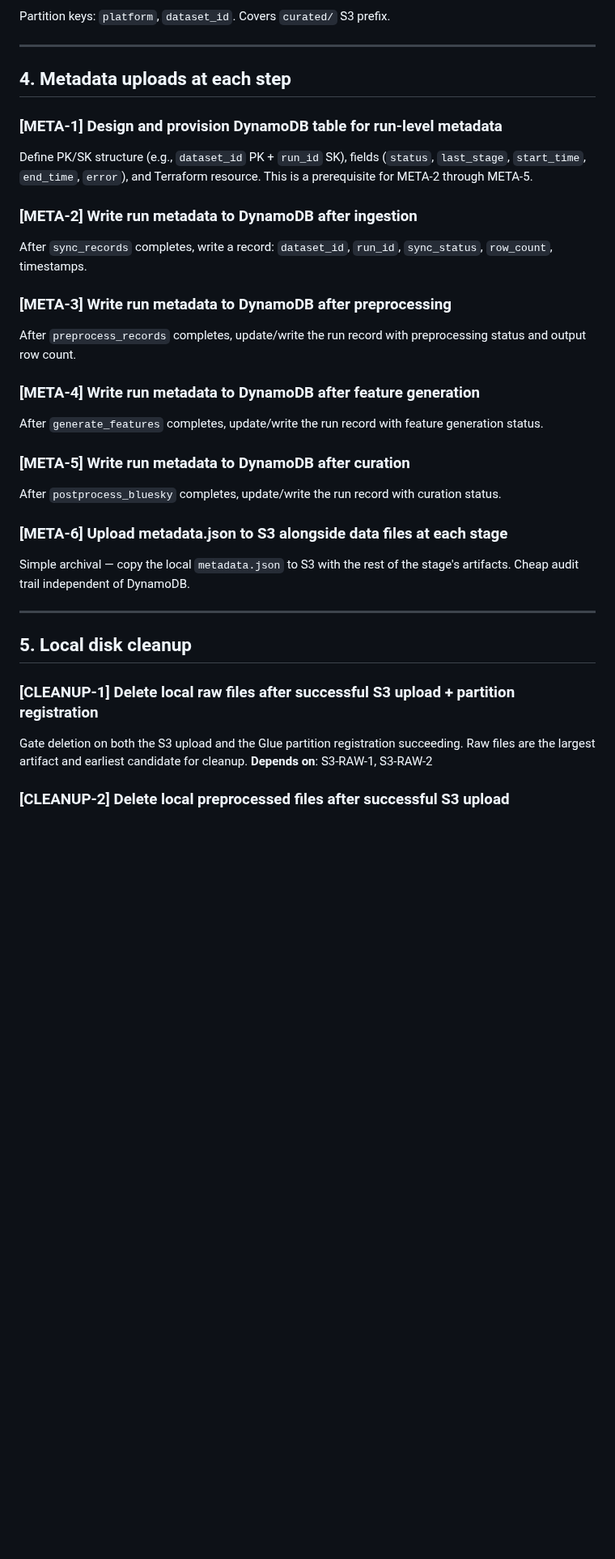
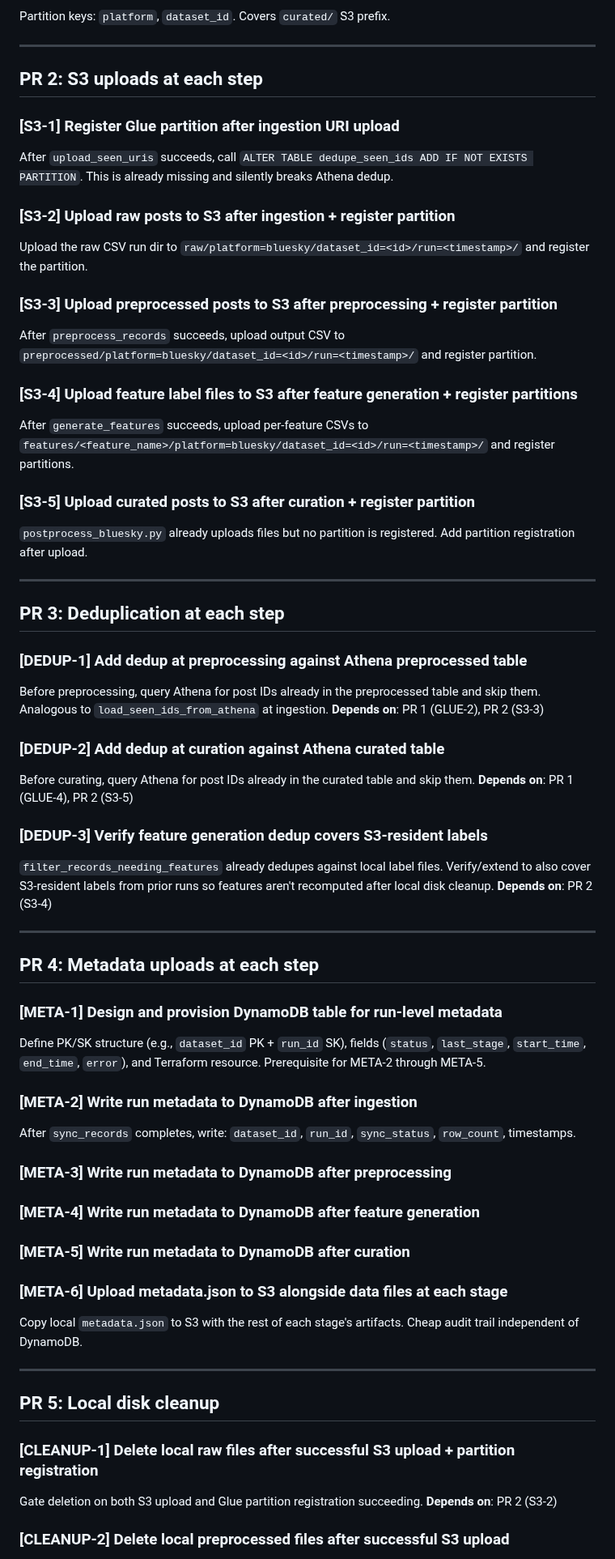
Before and after one commit to METResearchGroup/lab_data_integrations_interface, a Markdown page: strategy_planning/2026-06-19_pipeline_tickets.md, the part around one of its changes. Shown at 81% size. GitHub-like rendering; blank space fills up the shorter version.

Commit message:
PR breakdown

```diff
--- a/strategy_planning/2026-06-19_pipeline_tickets.md
+++ b/strategy_planning/2026-06-19_pipeline_tickets.md
@@ -67,32 +22,64 @@ Partition keys: `platform`, `dataset_id`. Covers `curated/` S3 prefix.
 
 ---
 
-## 4. Metadata uploads at each step
+## PR 2: S3 uploads at each step
 
-### [META-1] Design and provision DynamoDB table for run-level metadata
-Define PK/SK structure (e.g., `dataset_id` PK + `run_id` SK), fields (`status`, `last_stage`, `start_time`, `end_time`, `error`), and Terraform resource. This is a prerequisite for META-2 through META-5.
+### [S3-1] Register Glue partition after ingestion URI upload
+After `upload_seen_uris` succeeds, call `ALTER TABLE dedupe_seen_ids ADD IF NOT EXISTS PARTITION`. This is already missing and silently breaks Athena dedup.
 
-### [META-2] Write run metadata to DynamoDB after ingestion
-After `sync_records` completes, write a record: `dataset_id`, `run_id`, `sync_status`, `row_count`, timestamps.
+### [S3-2] Upload raw posts to S3 after ingestion + register partition
+Upload the raw CSV run dir to `raw/platform=bluesky/dataset_id=<id>/run=<timestamp>/` and register the partition.
 
-### [META-3] Write run metadata to DynamoDB after preprocessing
-After `preprocess_records` completes, update/write the run record with preprocessing status and output row count.
+### [S3-3] Upload preprocessed posts to S3 after preprocessing + register partition
+After `preprocess_records` succeeds, upload output CSV to `preprocessed/platform=bluesky/dataset_id=<id>/run=<timestamp>/` and register partition.
 
-### [META-4] Write run metadata to DynamoDB after feature generation
-After `generate_features` completes, update/write the run record with feature generation status.
+### [S3-4] Upload feature label files to S3 after feature generation + register partitions
+After `generate_features` succeeds, upload per-feature CSVs to `features/<feature_name>/platform=bluesky/dataset_id=<id>/run=<timestamp>/` and register partitions.
 
-### [META-5] Write run metadata to DynamoDB after curation
-After `postprocess_bluesky` completes, update/write the run record with curation status.
-
-### [META-6] Upload metadata.json to S3 alongside data files at each stage
-Simple archival — copy the local `metadata.json` to S3 with the rest of the stage's artifacts. Cheap audit trail independent of DynamoDB.
+### [S3-5] Upload curated posts to S3 after curation + register partition
+`postprocess_bluesky.py` already uploads files but no partition is registered. Add partition registration after upload.
 
 ---
 
-## 5. Local disk cleanup
+## PR 3: Deduplication at each step
+
+### [DEDUP-1] Add dedup at preprocessing against Athena preprocessed table
+Before preprocessing, query Athena for post IDs already in the preprocessed table and skip them. Analogous to `load_seen_ids_from_athena` at ingestion.
+**Depends on**: PR 1 (GLUE-2), PR 2 (S3-3)
+
+### [DEDUP-2] Add dedup at curation against Athena curated table
+Before curating, query Athena for post IDs already in the curated table and skip them.
+**Depends on**: PR 1 (GLUE-4), PR 2 (S3-5)
+
+### [DEDUP-3] Verify feature generation dedup covers S3-resident labels
+`filter_records_needing_features` already dedupes against local label files. Verify/extend to also cover S3-resident labels from prior runs so features aren't recomputed after local disk cleanup.
+**Depends on**: PR 2 (S3-4)
+
+---
+
+## PR 4: Metadata uploads at each step
+
+### [META-1] Design and provision DynamoDB table for run-level metadata
+Define PK/SK structure (e.g., `dataset_id` PK + `run_id` SK), fields (`status`, `last_stage`, `start_time`, `end_time`, `error`), and Terraform resource. Prerequisite for META-2 through META-5.
+
+### [META-2] Write run metadata to DynamoDB after ingestion
+After `sync_records` completes, write: `dataset_id`, `run_id`, `sync_status`, `row_count`, timestamps.
+
+### [META-3] Write run metadata to DynamoDB after preprocessing
+
+### [META-4] Write run metadata to DynamoDB after feature generation
+
+### [META-5] Write run metadata to DynamoDB after curation
+
+### [META-6] Upload metadata.json to S3 alongside data files at each stage
+Copy local `metadata.json` to S3 with the rest of each stage's artifacts. Cheap audit trail independent of DynamoDB.
+
+---
+
+## PR 5: Local disk cleanup
 
 ### [CLEANUP-1] Delete local raw files after successful S3 upload + partition registration
-Gate deletion on both the S3 upload and the Glue partition registration succeeding. Raw files are the largest artifact and earliest candidate for cleanup.
-**Depends on**: S3-RAW-1, S3-RAW-2
+Gate deletion on both S3 upload and Glue partition registration succeeding.
+**Depends on**: PR 2 (S3-2)
 
 ### [CLEANUP-2] Delete local preprocessed files after successful S3 upload
```
Also changed, not shown: other parts of strategy_planning/2026-06-19_pipeline_tickets.md (+5 -50 lines).
